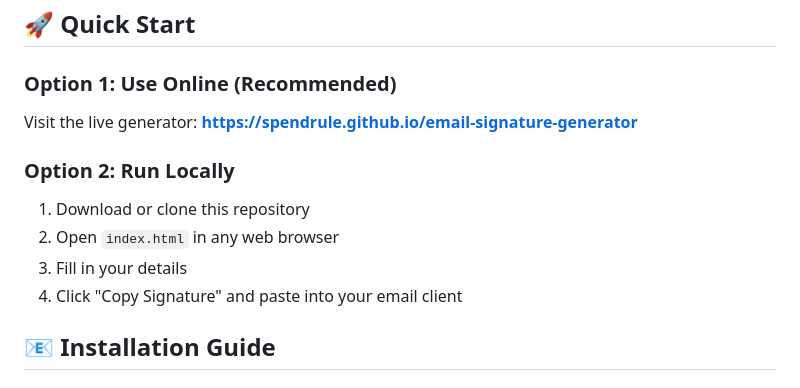
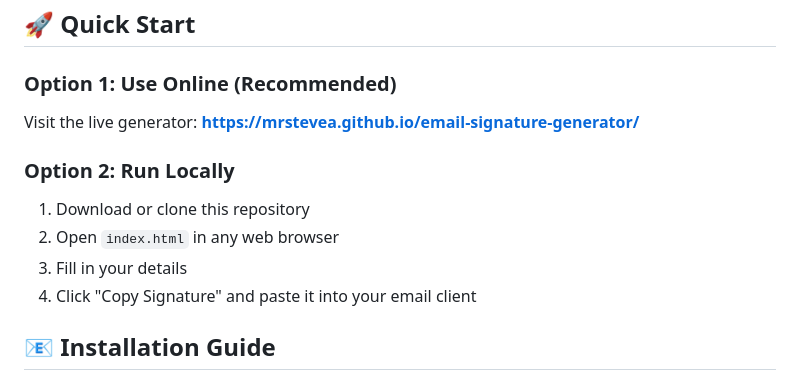
Before and after one commit to mrstevea/email-signature-generator, a Markdown page: README.md, the part around the change. Rendered like a GitHub page.

Commit message:
Update live generator link and instructions in README

```diff
--- a/README.md
+++ b/README.md
@@ -18,14 +18,14 @@ A simple, web-based tool to generate professional email signatures for SpendRule
 
 ### Option 1: Use Online (Recommended)
 
-Visit the live generator: **[https://spendrule.github.io/email-signature-generator](https://spendrule.github.io/email-signature-generator)**
+Visit the live generator: **https://mrstevea.github.io/email-signature-generator/**
 
 ### Option 2: Run Locally
 
 1. Download or clone this repository
 2. Open `index.html` in any web browser
 3. Fill in your details
-4. Click "Copy Signature" and paste into your email client
+4. Click "Copy Signature" and paste it into your email client
 
 ## 📧 Installation Guide
 
```
